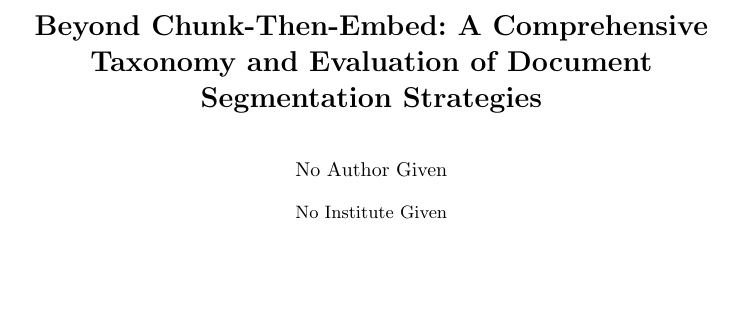
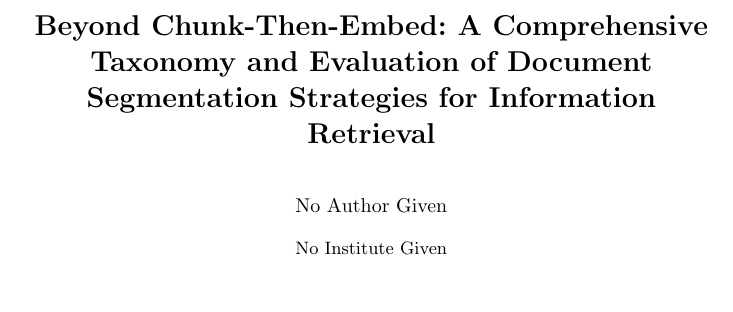
Before and after one commit to ielab/Reproduce-chunking-2026, a LaTeX paper (paper/ecir2026-chunking.tex): part of the page, cut so that both start at the same text. Compiled offline with pdfLaTeX.

Commit message:
paper update

```diff
--- a/paper/ecir2026-chunking.tex
+++ b/paper/ecir2026-chunking.tex
@@ -35,7 +35,7 @@
 
 \begin{document}
 %
-\title{Beyond Chunk-Then-Embed: A Comprehensive Taxonomy and Evaluation of Document Segmentation Strategies}
+\title{Beyond Chunk-Then-Embed: A Comprehensive Taxonomy and Evaluation of Document Segmentation Strategies for Information Retrieval}
 %
 \titlerunning{SDR for Systematic Reviews: A Reproducibility Study}
 % If the paper title is too long for the running head, you can set
```
Also changed, not shown: paper/ecir2026-chunking.pdf, paper/ecir2026-chunking.tex (9 more changed lines), 5 other files.
